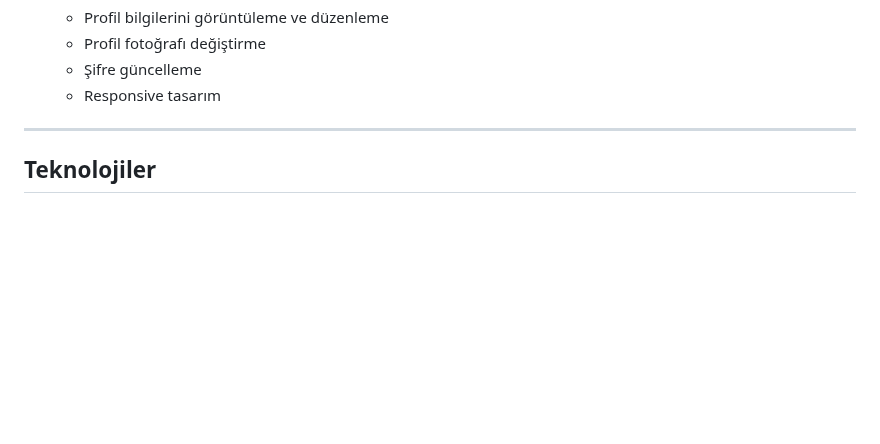
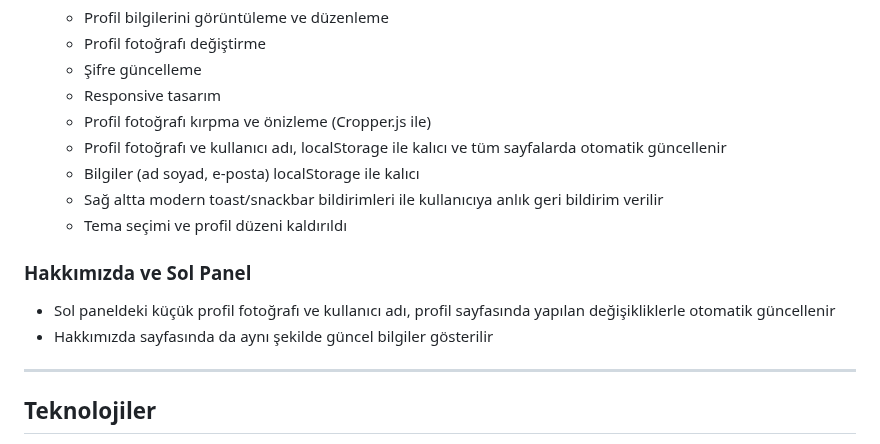
Before and after one commit to lsaliherenl/YMH-copy, a Markdown page: BIOWORKS(new)/README.md, the part around the change. GitHub-like rendering; blank space fills up the shorter version.

Commit message:
README + devlogs
README ile devlogs dosyaları güncellendi.

```diff
--- a/BIOWORKS(new)/README.md
+++ b/BIOWORKS(new)/README.md
@@ -78,6 +78,15 @@ Proje aşağıdaki dosyaları içermektedir:
     * Profil fotoğrafı değiştirme
     * Şifre güncelleme
     * Responsive tasarım
+    * Profil fotoğrafı kırpma ve önizleme (Cropper.js ile)
+    * Profil fotoğrafı ve kullanıcı adı, localStorage ile kalıcı ve tüm sayfalarda otomatik güncellenir
+    * Bilgiler (ad soyad, e-posta) localStorage ile kalıcı
+    * Sağ altta modern toast/snackbar bildirimleri ile kullanıcıya anlık geri bildirim verilir
+    * Tema seçimi ve profil düzeni kaldırıldı
+
+### Hakkımızda ve Sol Panel
+- Sol paneldeki küçük profil fotoğrafı ve kullanıcı adı, profil sayfasında yapılan değişikliklerle otomatik güncellenir
+- Hakkımızda sayfasında da aynı şekilde güncel bilgiler gösterilir
 
 ---
 
```
Also changed, not shown: BIOWORKS(new)/devlogs/5Mayıs-25Mayıs.md (+28 -1 lines).
